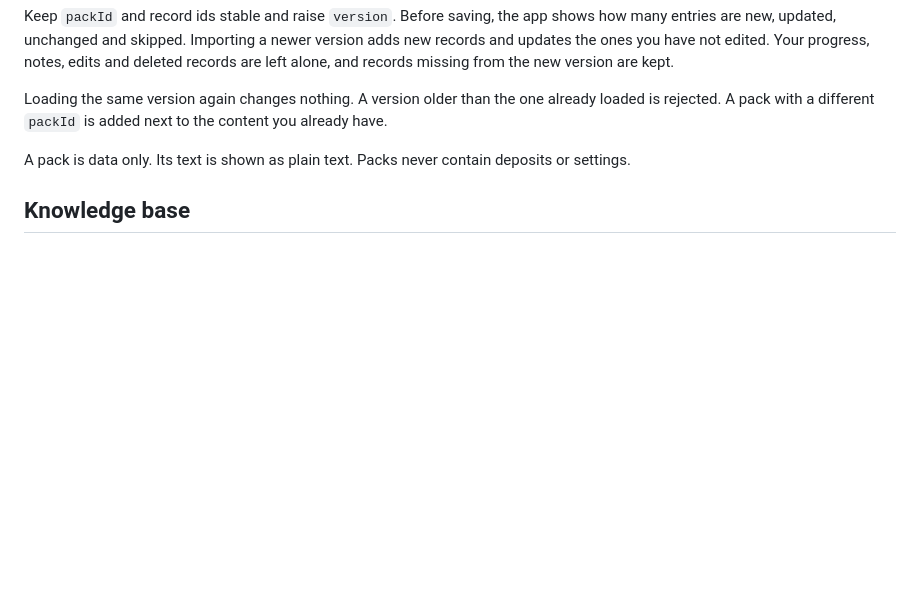
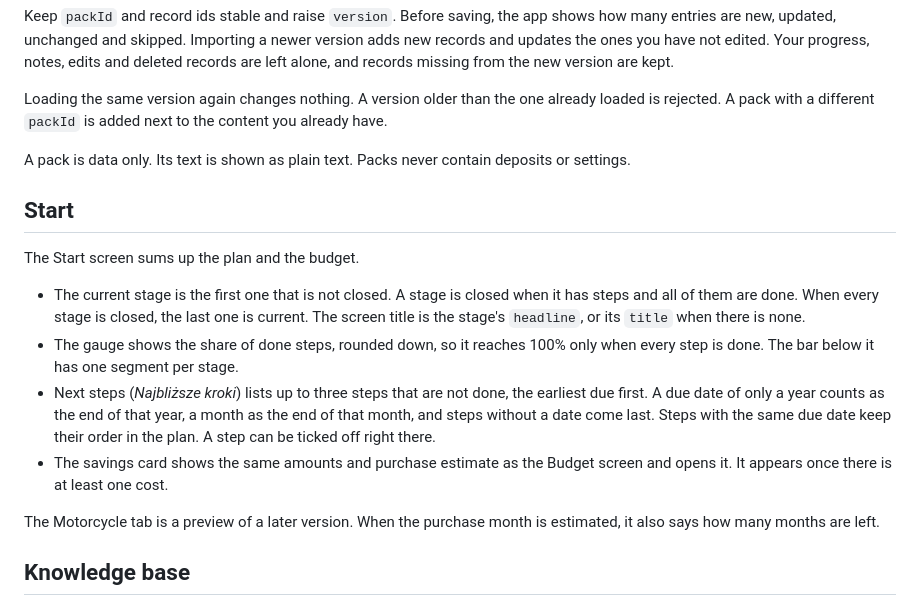
Before and after one commit to Ciaxo/moto-plan, a Markdown page: README.md, the part around one of its changes. Rendered like a GitHub page; blank space fills up the shorter version.

Commit message:
Update README for start screen

```diff
--- a/README.md
+++ b/README.md
@@ -106,6 +106,17 @@ Loading the same version again changes nothing. A version older than the one alr
 
 A pack is data only. Its text is shown as plain text. Packs never contain deposits or settings.
 
+## Start
+
+The Start screen sums up the plan and the budget.
+
+- The current stage is the first one that is not closed. A stage is closed when it has steps and all of them are done. When every stage is closed, the last one is current. The screen title is the stage's `headline`, or its `title` when there is none.
+- The gauge shows the share of done steps, rounded down, so it reaches 100% only when every step is done. The bar below it has one segment per stage.
+- Next steps (*Najbliższe kroki*) lists up to three steps that are not done, the earliest due first. A due date of only a year counts as the end of that year, a month as the end of that month, and steps without a date come last. Steps with the same due date keep their order in the plan. A step can be ticked off right there.
+- The savings card shows the same amounts and purchase estimate as the Budget screen and opens it. It appears once there is at least one cost.
+
+The Motorcycle tab is a preview of a later version. When the purchase month is estimated, it also says how many months are left.
+
 ## Knowledge base
 
 Questions and answers are grouped in categories. The list can be narrowed to one category and searched as you type. The search looks in the question, the answer and your notes, and ignores letter case and Polish diacritics, so `lancuch` finds "łańcuch".
```
Also changed, not shown: other parts of README.md (+1 -1 lines).
